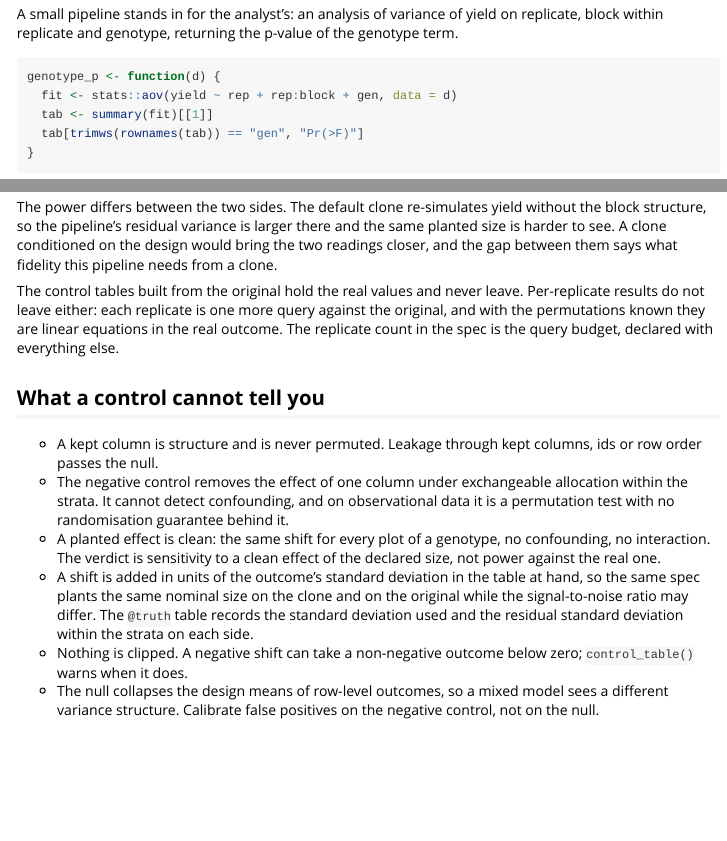
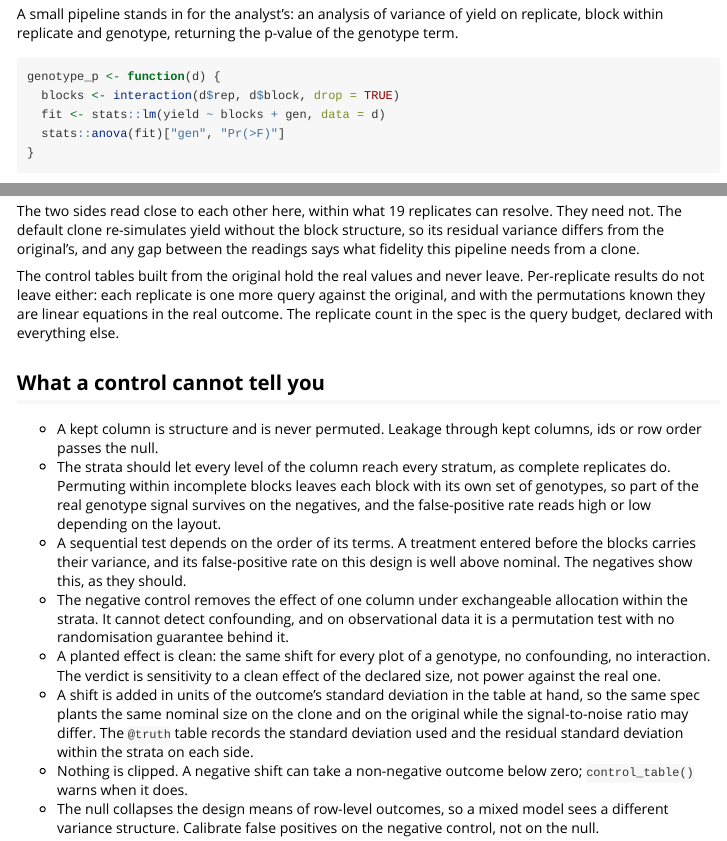
Before and after one commit to max578/masque, an R Markdown document (vignettes/controls.Rmd): the page in a window 1100 px wide, from 2240 px down, and a second part further down, joined at a grey line. Rendered offline with R 4.5, knitr and Pandoc, with nearby package versions; some code elsewhere in the file could not run offline; long lines of code are wrapped.

Commit message:
fix(controls): vignette tests the treatment last; strata and limits corrected
The vignette tested gen before the blocks, because aov orders interaction
terms last, so its pipeline read a false-positive rate of 0.185 (MCSE 0.012)
on john_alpha negatives against 0.047 (0.007) with gen last. The real-table
p-value moves from 3.6e-7 to 1.5e-5.

The docs said a negative control leaves the effect of `on` exactly absent.
Within incomplete blocks each block keeps its set of levels, so part of the
real effect survives. Examples now use complete replicates as strata, and the
vignette and docs state both limits.

````diff
--- a/vignettes/controls.Rmd
+++ b/vignettes/controls.Rmd
@@ -108,9 +108,9 @@ p-value of the genotype term.
 
 ```{r pipeline}
 genotype_p <- function(d) {
-  fit <- stats::aov(yield ~ rep + rep:block + gen, data = d)
-  tab <- summary(fit)[[1]]
-  tab[trimws(rownames(tab)) == "gen", "Pr(>F)"]
+  blocks <- interaction(d$rep, d$block, drop = TRUE)
+  fit <- stats::lm(yield ~ blocks + gen, data = d)
+  stats::anova(fit)["gen", "Pr(>F)"]
 }
 ```
 
@@ -193,11 +193,11 @@ data.frame(
 )
 ```
 
-The power differs between the two sides. The default clone re-simulates
-yield without the block structure, so the pipeline's residual variance is
-larger there and the same planted size is harder to see. A clone conditioned
-on the design would bring the two readings closer, and the gap between them
-says what fidelity this pipeline needs from a clone.
+The two sides read close to each other here, within what 19 replicates can
+resolve. They need not. The default clone re-simulates yield without the
+block structure, so its residual variance differs from the original's, and
+any gap between the readings says what fidelity this pipeline needs from a
+clone.
 
 The control tables built from the original hold the real values and never
 leave. Per-replicate results do not leave either: each replicate is one
@@ -209,6 +209,14 @@ the query budget, declared with everything else.
 
 * A kept column is structure and is never permuted. Leakage through kept
   columns, ids or row order passes the null.
+* The strata should let every level of the column reach every stratum, as
+  complete replicates do. Permuting within incomplete blocks leaves each
+  block with its own set of genotypes, so part of the real genotype signal
+  survives on the negatives, and the false-positive rate reads high or low
+  depending on the layout.
+* A sequential test depends on the order of its terms. A treatment entered
+  before the blocks carries their variance, and its false-positive rate on
+  this design is well above nominal. The negatives show this, as they should.
 * The negative control removes the effect of one column under exchangeable
   allocation within the strata. It cannot detect confounding, and on
   observational data it is a permutation test with no randomisation
````
Also changed, not shown: R/control_spec.R (+2 -1 lines), R/controls.R (+6 -5 lines), README.md, vignettes/controls.Rmd (6 more changed lines), 3 other files.
